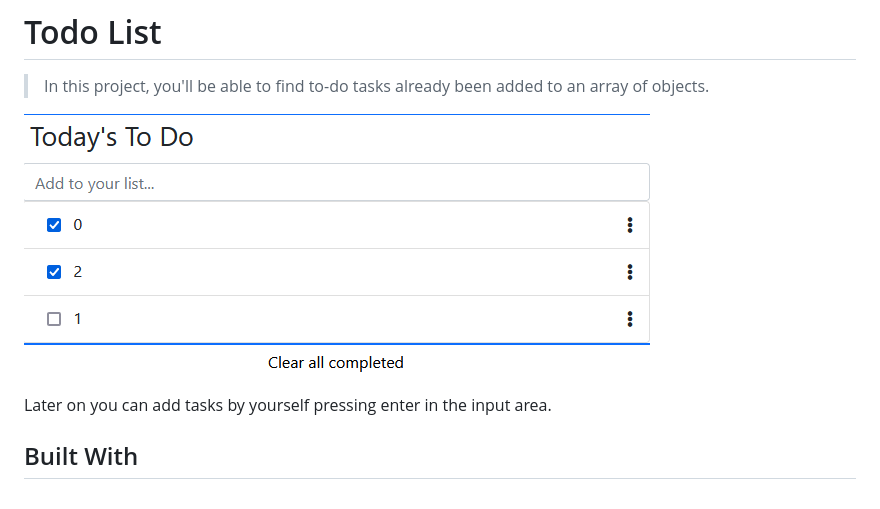
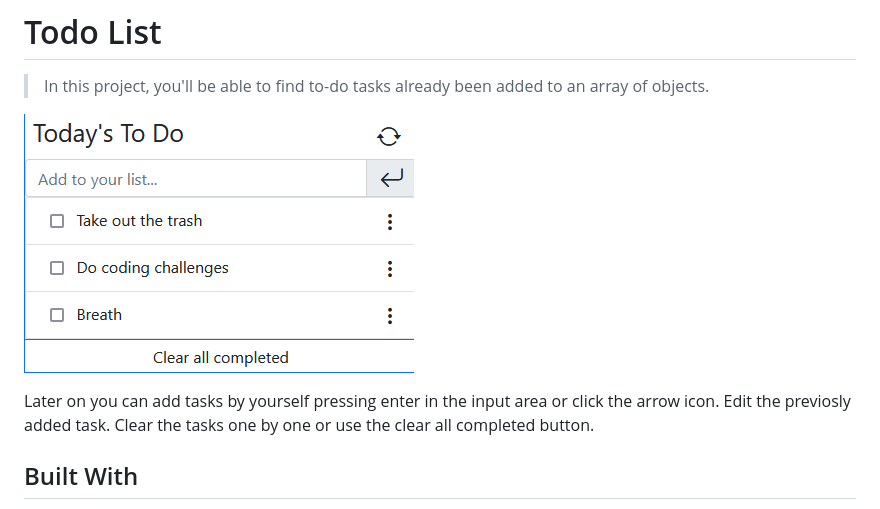
Before and after one commit to carloso0114/Todo-List-2.0, a Markdown page: README.md, the part around the change. Rendered like a GitHub page; pictures changed too: app_screenshot.png.

```diff
--- a/README.md
+++ b/README.md
@@ -6,7 +6,9 @@
 
 ![screenshot](./app_screenshot.png)
 
-Later on you can add tasks by yourself pressing enter in the input area.
+Later on you can add tasks by yourself pressing enter in the input area or click the arrow icon.
+Edit the previosly added task.
+Clear the tasks one by one or use the clear all completed button.
 
 ## Built With
 
```
Also changed, not shown: 4 other files.
